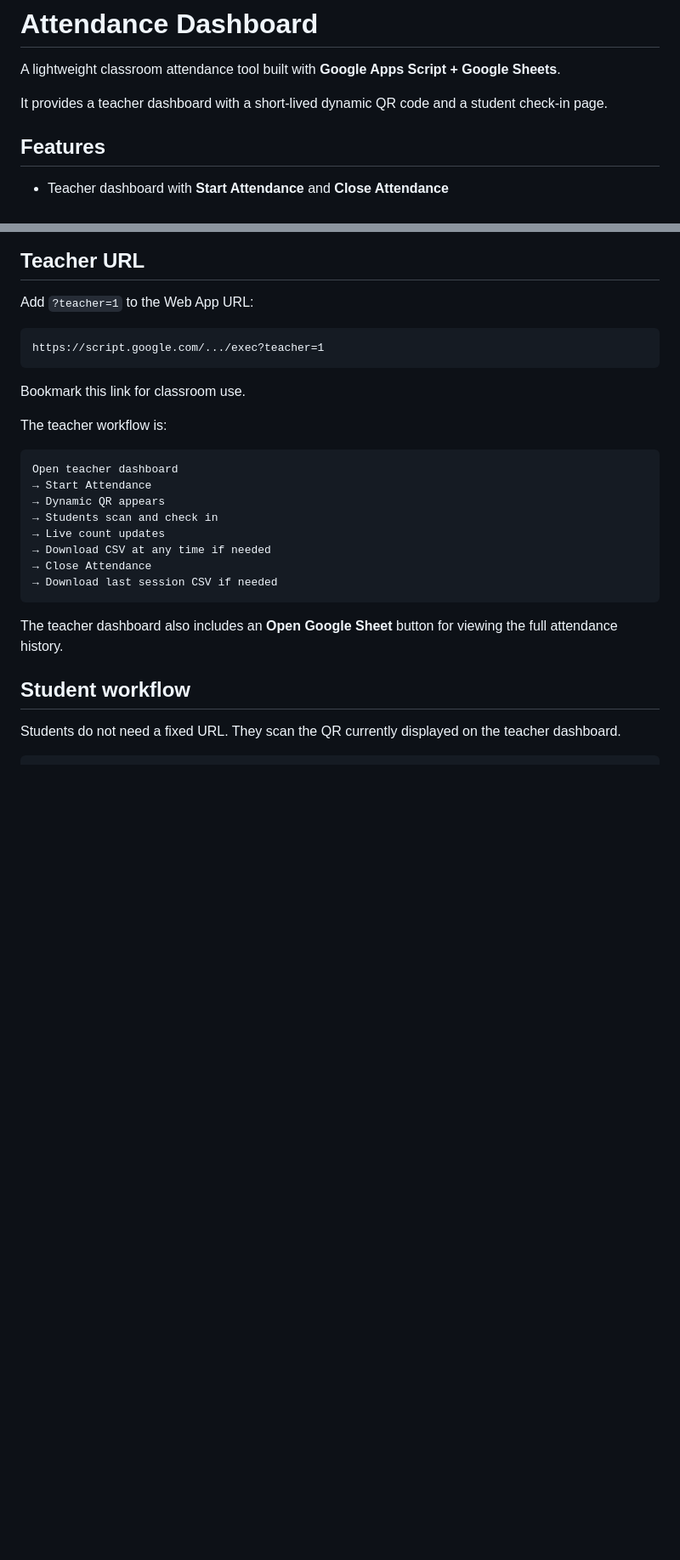
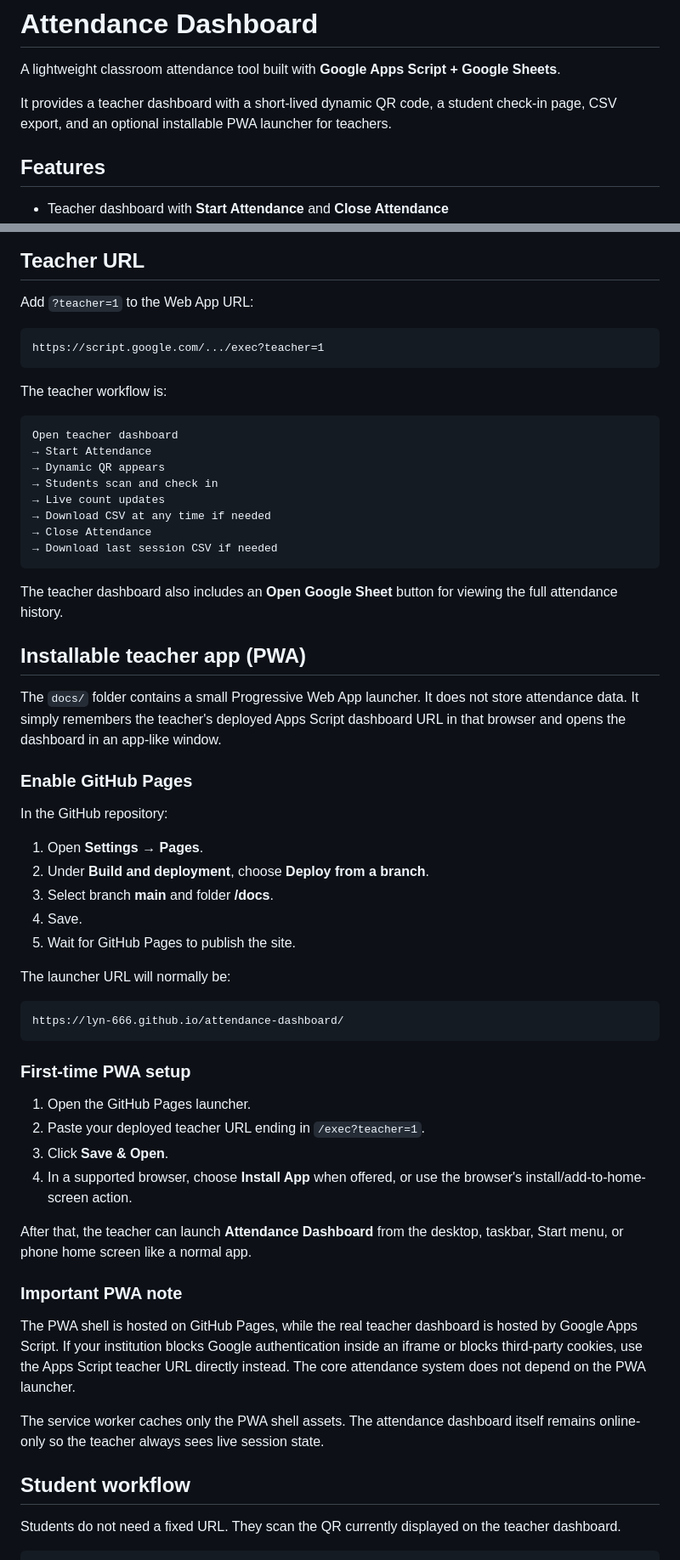
Before and after one commit to Lyn-666/attendance-dashboard, a Markdown page: README.md, 2 parts joined by grey strips. Shown at 85% size. Rendered like a GitHub page; blank space fills up the shorter version.

Commit message:
Document installable PWA launcher

````diff
--- a/README.md
+++ b/README.md
@@ -2,7 +2,7 @@
 
 A lightweight classroom attendance tool built with **Google Apps Script + Google Sheets**.
 
-It provides a teacher dashboard with a short-lived dynamic QR code and a student check-in page.
+It provides a teacher dashboard with a short-lived dynamic QR code, a student check-in page, CSV export, and an optional installable PWA launcher for teachers.
 
 ## Features
 
@@ -61,8 +66,6 @@ Add `?teacher=1` to the Web App URL:
 https://script.google.com/.../exec?teacher=1
 ```
 
-Bookmark this link for classroom use.
-
 The teacher workflow is:
 
 ```text
@@ -77,6 +80,41 @@ Open teacher dashboard
 ```
 
 The teacher dashboard also includes an **Open Google Sheet** button for viewing the full attendance history.
+
+## Installable teacher app (PWA)
+
+The `docs/` folder contains a small Progressive Web App launcher. It does not store attendance data. It simply remembers the teacher's deployed Apps Script dashboard URL in that browser and opens the dashboard in an app-like window.
+
+### Enable GitHub Pages
+
+In the GitHub repository:
+
+1. Open **Settings → Pages**.
+2. Under **Build and deployment**, choose **Deploy from a branch**.
+3. Select branch **main** and folder **/docs**.
+4. Save.
+5. Wait for GitHub Pages to publish the site.
+
+The launcher URL will normally be:
+
+```text
+https://lyn-666.github.io/attendance-dashboard/
+```
+
+### First-time PWA setup
+
+1. Open the GitHub Pages launcher.
+2. Paste your deployed teacher URL ending in `/exec?teacher=1`.
+3. Click **Save & Open**.
+4. In a supported browser, choose **Install App** when offered, or use the browser's install/add-to-home-screen action.
+
+After that, the teacher can launch **Attendance Dashboard** from the desktop, taskbar, Start menu, or phone home screen like a normal app.
+
+### Important PWA note
+
+The PWA shell is hosted on GitHub Pages, while the real teacher dashboard is hosted by Google Apps Script. If your institution blocks Google authentication inside an iframe or blocks third-party cookies, use the Apps Script teacher URL directly instead. The core attendance system does not depend on the PWA launcher.
+
+The service worker caches only the PWA shell assets. The attendance dashboard itself remains online-only so the teacher always sees live session state.
 
 ## Student workflow
 
````
Also changed, not shown: other parts of README.md (+8 -1 lines).
